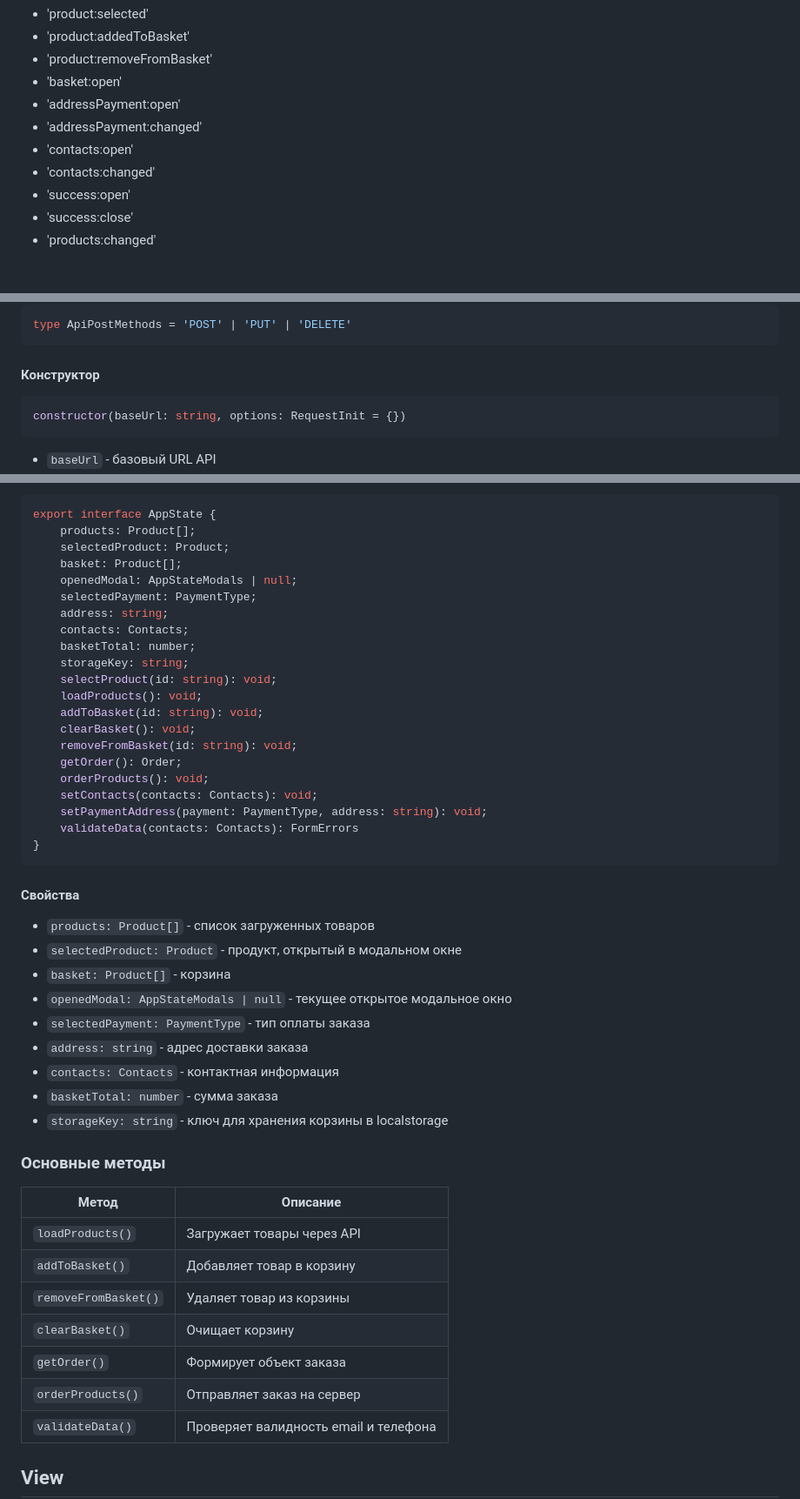
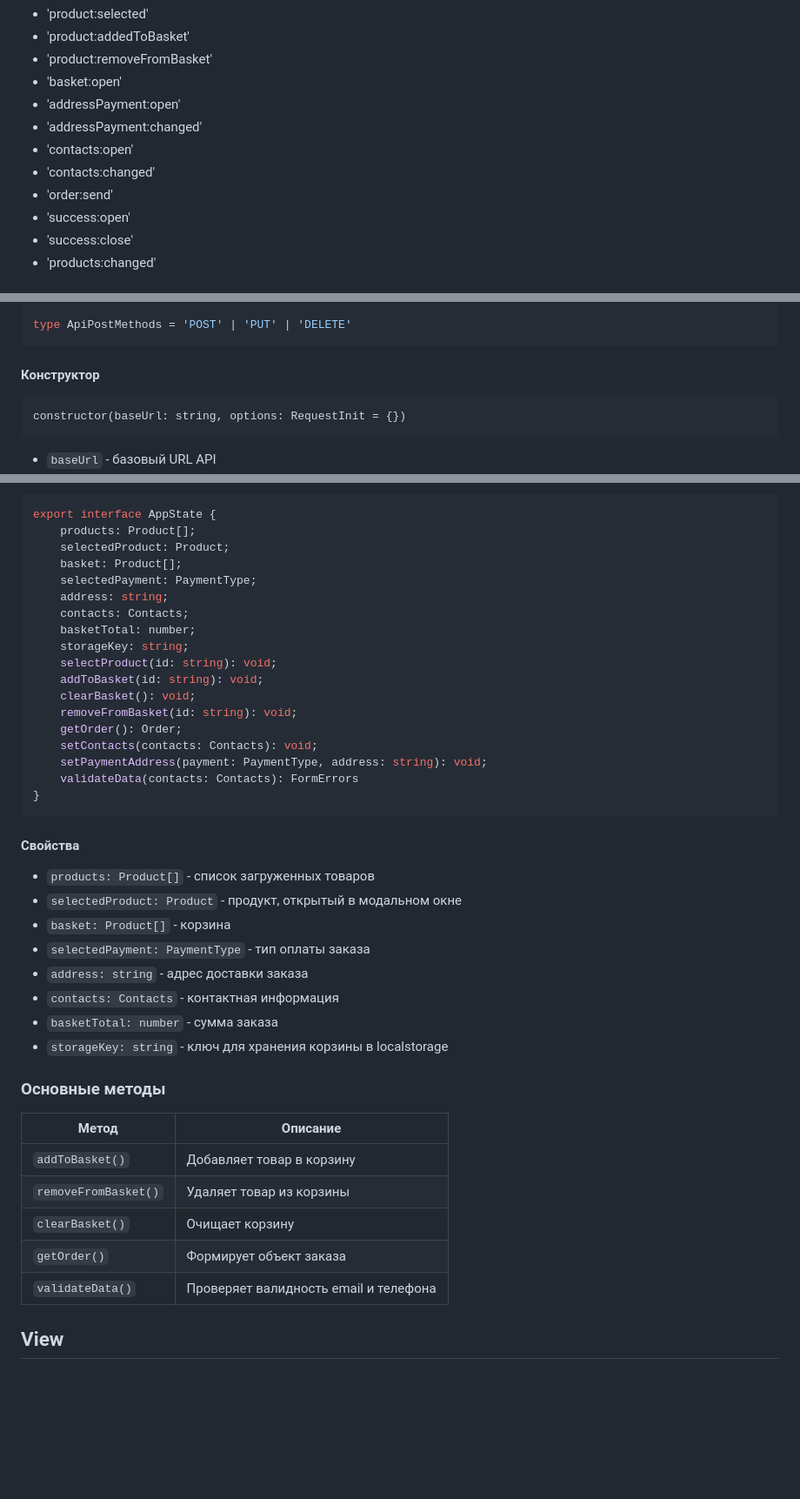
Before and after one commit to senya1101/web-larek-frontend, a Markdown page: README.md, 3 parts joined by grey strips. Shown at 87% size. Drawn GitHub-style; blank space fills up the shorter version.

````diff
--- a/README.md
+++ b/README.md
@@ -30,6 +30,7 @@
 - 'addressPayment:changed'
 - 'contacts:open'
 - 'contacts:changed'
+- 'order:send'
 - 'success:open'
 - 'success:close'
 - 'products:changed'
@@ -101,7 +102,7 @@ type ApiPostMethods = 'POST' | 'PUT' | 'DELETE'
 ```
 #### Конструктор
 
-```typescript
+```
 constructor(baseUrl: string, options: RequestInit = {})
 ```
 - `baseUrl` - базовый URL API
@@ -216,19 +217,16 @@ export interface AppState {
 	products: Product[];
 	selectedProduct: Product;
 	basket: Product[];
-	openedModal: AppStateModals | null;
 	selectedPayment: PaymentType;
 	address: string;
 	contacts: Contacts;
 	basketTotal: number;
 	storageKey: string;
 	selectProduct(id: string): void;
-	loadProducts(): void;
 	addToBasket(id: string): void;
 	clearBasket(): void;
 	removeFromBasket(id: string): void;
 	getOrder(): Order;
-	orderProducts(): void;
 	setContacts(contacts: Contacts): void;
 	setPaymentAddress(payment: PaymentType, address: string): void;
 	validateData(contacts: Contacts): FormErrors
@@ -238,7 +236,6 @@ export interface AppState {
 - `products: Product[]` - список загруженных товаров
 - `selectedProduct: Product` - продукт, открытый в модальном окне
 - `basket: Product[]` - корзина
-- `openedModal: AppStateModals | null` - текущее открытое модальное окно
 - `selectedPayment: PaymentType` - тип оплаты заказа
 - `address: string` - адрес доставки заказа
 - `contacts: Contacts` - контактная информация
@@ -248,12 +245,10 @@ export interface AppState {
 ### Основные методы
 | Метод                  | Описание                                  |
 |------------------------|------------------------------------------|
-| `loadProducts()`       | Загружает товары через API               |
 | `addToBasket()`        | Добавляет товар в корзину                |
 | `removeFromBasket()`   | Удаляет товар из корзины                 |
 | `clearBasket()`        | Очищает корзину                          |
 | `getOrder()`           | Формирует объект заказа                  |
-| `orderProducts()`      | Отправляет заказ на сервер               |
 | `validateData()`       | Проверяет валидность email и телефона    |
 
 ## View
````
